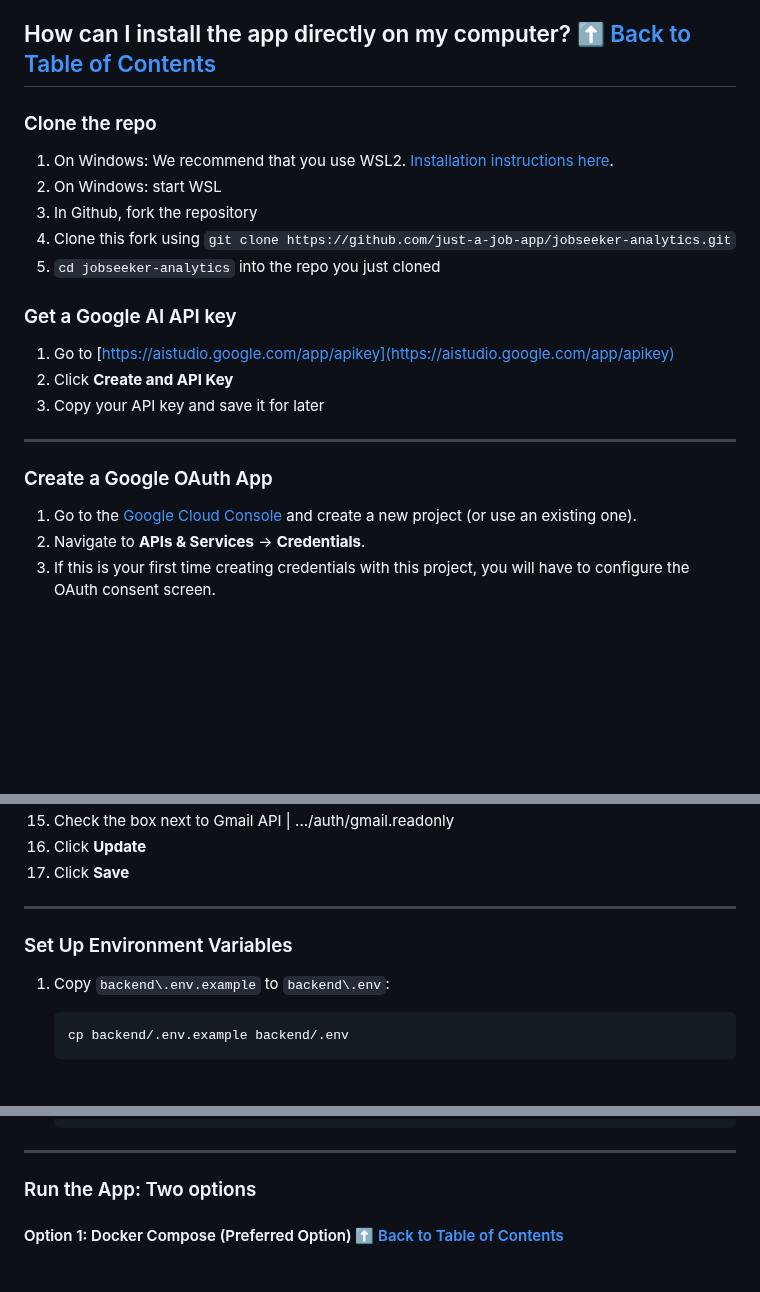
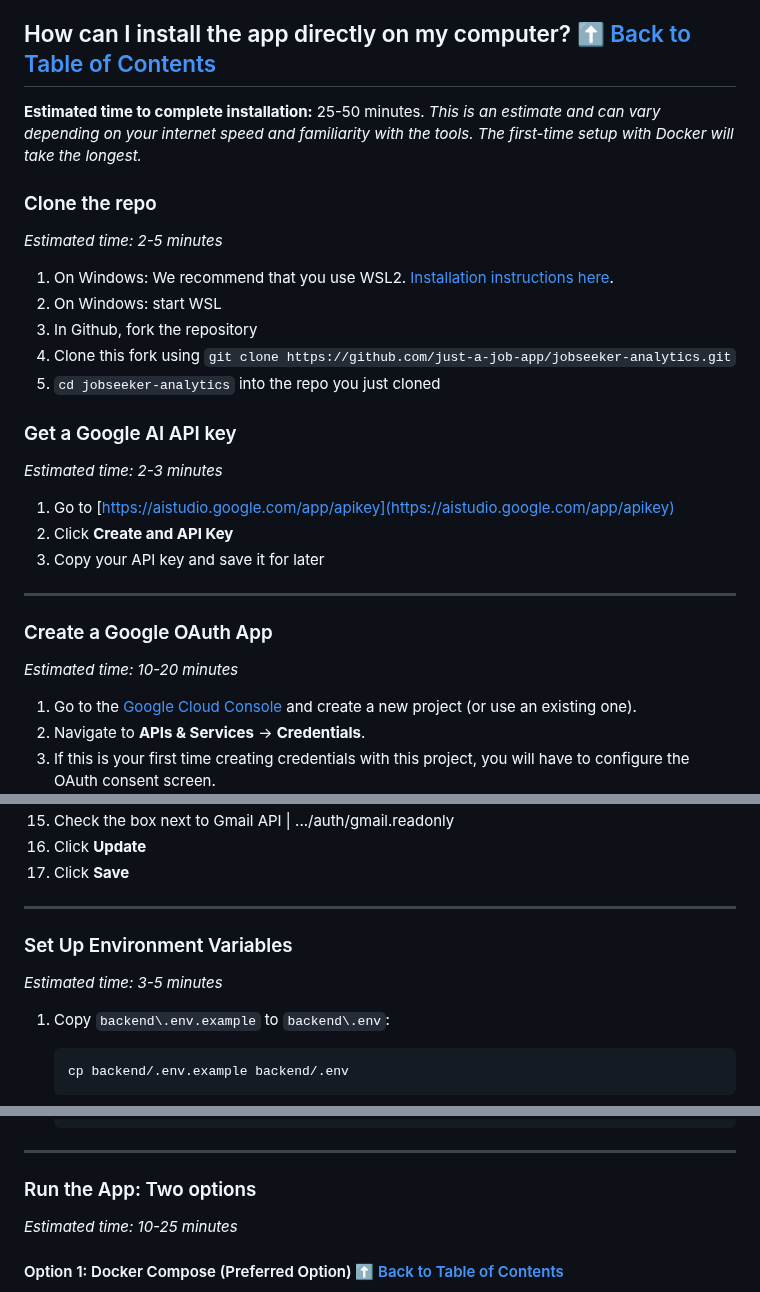
Before and after one commit to sprat-kv/jobseeker-analytics, a Markdown page: CONTRIBUTING.md, 3 parts joined by grey strips. Rendered like a GitHub page; blank space fills up the shorter version.

Commit message:
add time estimates

````diff
--- a/CONTRIBUTING.md
+++ b/CONTRIBUTING.md
@@ -40,8 +40,10 @@ Keep reading to install the app.
 You may run into issues - email help@justajobapp.com for help :)
 
 ## How can I install the app directly on my computer? [⬆️ Back to Table of Contents](#table-of-contents)
-
+**Estimated time to complete installation:** 25-50 minutes.
+*This is an estimate and can vary depending on your internet speed and familiarity with the tools. The first-time setup with Docker will take the longest.*
 ### Clone the repo
+_Estimated time: 2-5 minutes_
 1. On Windows: We recommend that you use WSL2. [Installation instructions here](https://learn.microsoft.com/en-us/windows/wsl/).
 2. On Windows: start WSL
 3. In Github, fork the repository
@@ -49,6 +51,7 @@ You may run into issues - email help@justajobapp.com for help :)
 5. ```cd jobseeker-analytics``` into the repo you just cloned
 
 ### Get a Google AI API key
+_Estimated time: 2-3 minutes_
 1. Go to [https://aistudio.google.com/app/apikey](https://aistudio.google.com/app/apikey)
 2. Click **Create and API Key**
 3. Copy your API key and save it for later
@@ -56,6 +59,7 @@ You may run into issues - email help@justajobapp.com for help :)
 ---
 
 ### Create a Google OAuth App
+_Estimated time: 10-20 minutes_
 1. Go to the [Google Cloud Console](https://console.cloud.google.com/) and create a new project (or use an existing one).
 2. Navigate to **APIs & Services** → **Credentials**.
 3. If this is your first time creating credentials with this project, you will have to configure the OAuth consent screen.
@@ -83,6 +87,7 @@ You may run into issues - email help@justajobapp.com for help :)
 ---
 
 ### Set Up Environment Variables
+_Estimated time: 3-5 minutes_
 1. Copy `backend\.env.example` to `backend\.env`:
    ```sh
    cp backend/.env.example backend/.env
@@ -101,7 +106,7 @@ You may run into issues - email help@justajobapp.com for help :)
 
 
 ### Run the App: Two options
-
+_Estimated time: 10-25 minutes_
 #### Option 1: Docker Compose (Preferred Option) [⬆️ Back to Table of Contents](#table-of-contents)
 
 1. If this is your first time using Docker, install as below:
````
